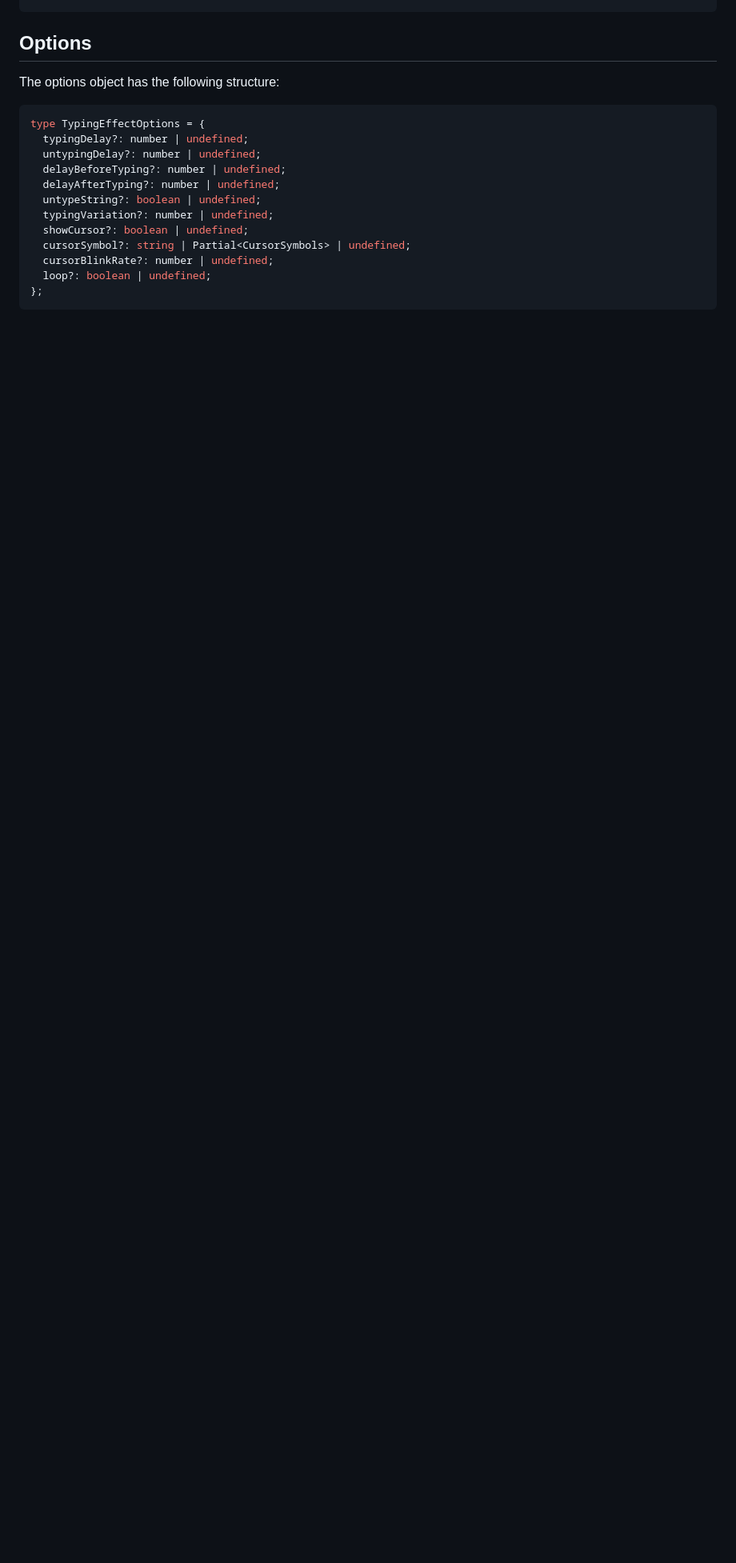
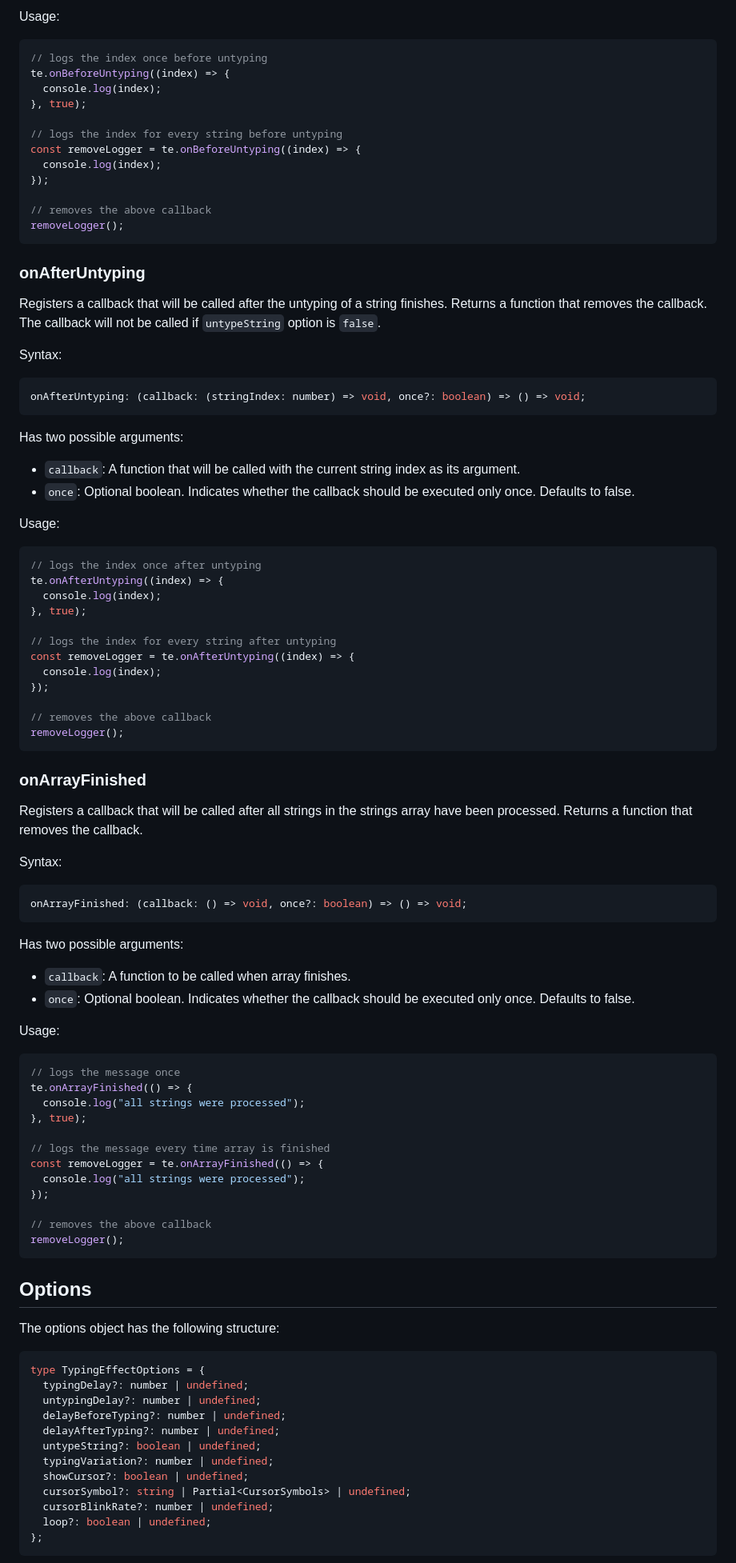
Before and after one commit to ydernov/typing-effect, a Markdown page: README.md, the part around one of its changes. Shown at 80% size. Rendered like a GitHub page; blank space fills up the shorter version.

Commit message:
Update README.md
Added descriptions for onBeforeTyping, onAfterTyping, onBeforeUntyping, onAfterUntyping, onArrayFinished methods.

````diff
--- a/README.md
+++ b/README.md
@@ -192,3 +264,78 @@ te.setOptions({ typingDelay: undefined, delayAfterTyping: 1000 });
+Usage:
+```js
+// logs the index once before untyping
+te.onBeforeUntyping((index) => {
+  console.log(index);
+}, true);
+
+// logs the index for every string before untyping
+const removeLogger = te.onBeforeUntyping((index) => {
+  console.log(index);
+});
+
+// removes the above callback
+removeLogger();
+```
+
+### onAfterUntyping
+
+Registers a callback that will be called after the untyping of a string finishes. Returns a function that removes the callback.
+The callback will not be called if `untypeString` option is `false`.
+
+Syntax:
+```ts
+onAfterUntyping: (callback: (stringIndex: number) => void, once?: boolean) => () => void;
+```
+
+Has two possible arguments:
+* `callback`: A function that will be called with the current string index as its argument.
+* `once`: Optional boolean. Indicates whether the callback should be executed only once. Defaults to false.
+
+Usage:
+```js
+// logs the index once after untyping
+te.onAfterUntyping((index) => {
+  console.log(index);
+}, true);
+
+// logs the index for every string after untyping
+const removeLogger = te.onAfterUntyping((index) => {
+  console.log(index);
+});
+
+// removes the above callback
+removeLogger();
+```
+
+### onArrayFinished
+
+Registers a callback that will be called after all strings in the strings array have been processed. Returns a function that removes the callback.
+
+Syntax:
+```ts
+onArrayFinished: (callback: () => void, once?: boolean) => () => void;
+```
+
+Has two possible arguments:
+* `callback`: A function to be called when array finishes.
+* `once`: Optional boolean. Indicates whether the callback should be executed only once. Defaults to false.
+
+Usage:
+```js
+// logs the message once
+te.onArrayFinished(() => {
+  console.log("all strings were processed");
+}, true);
+
+// logs the message every time array is finished
+const removeLogger = te.onArrayFinished(() => {
+  console.log("all strings were processed");
+});
+
+// removes the above callback
+removeLogger();
+```
+
 
 ## Options
 
````
Also changed, not shown: other parts of README.md (+72 -0 lines).
